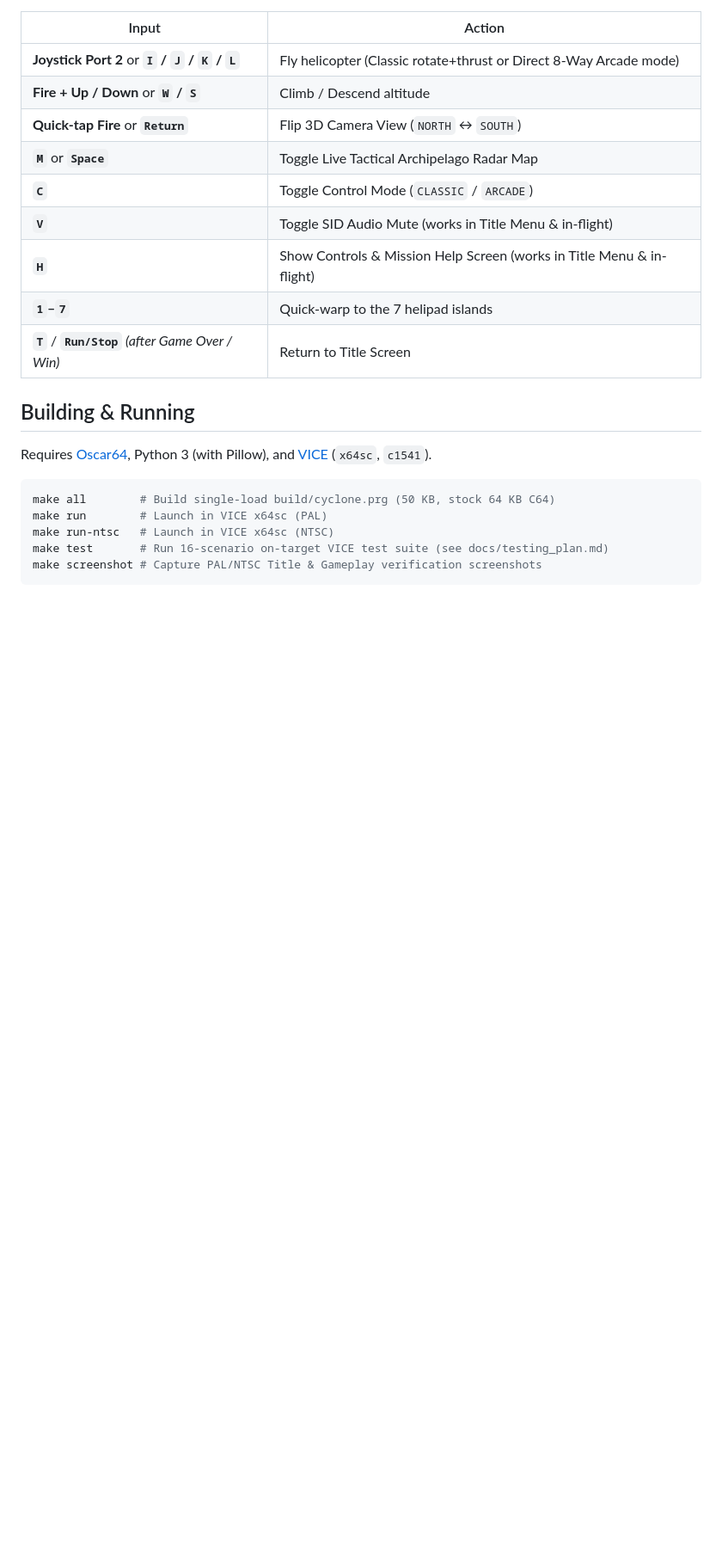
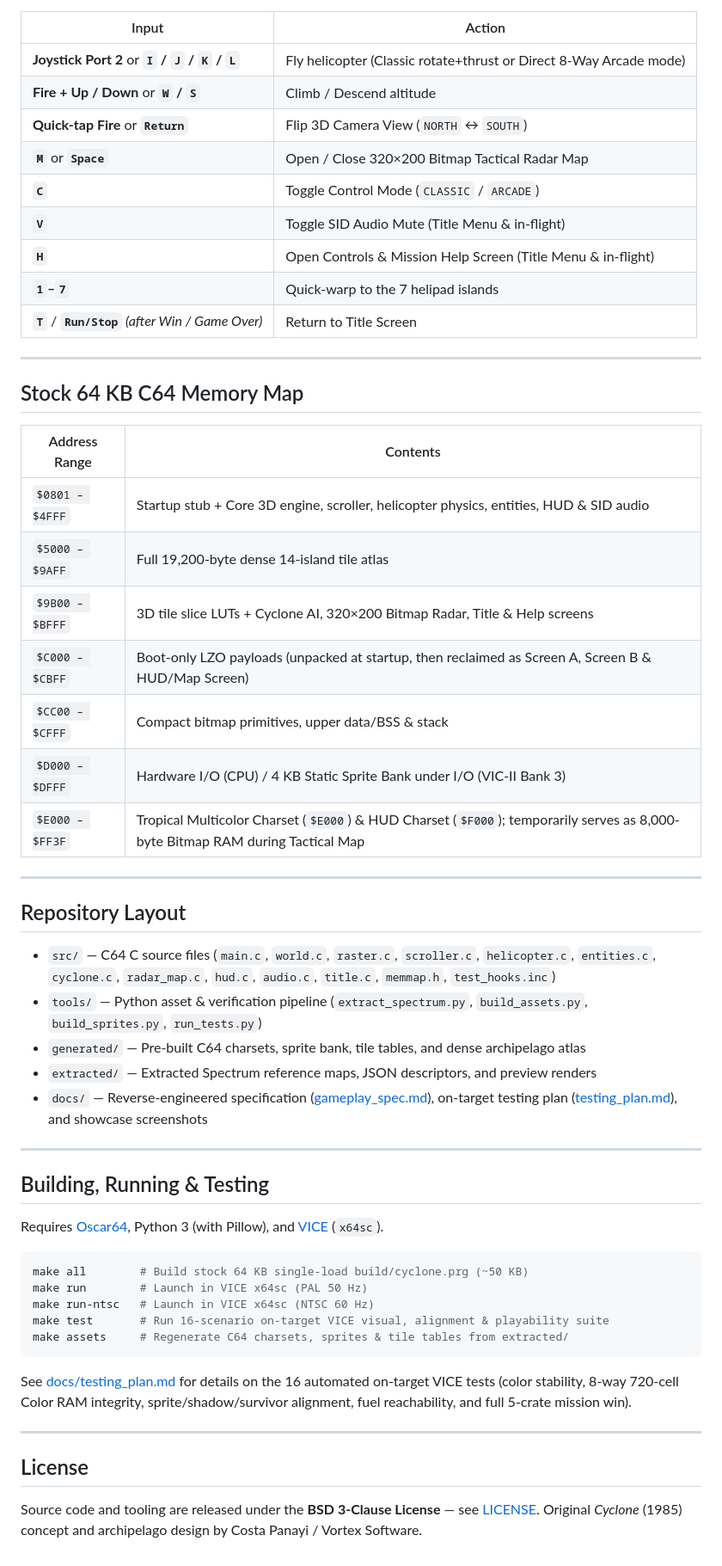
Before and after one commit to Dornbi/cyclone64, a Markdown page: README.md, the part around one of its changes. Shown at 86% size. Rendered like a GitHub page; blank space fills up the shorter version.

````diff
--- a/README.md
+++ b/README.md
@@ -27,21 +37,55 @@ A native **Commodore 64 (stock 64 KB, PAL & NTSC)** port of the 1985 ZX Spectrum
 | **Joystick Port 2** or **`I` / `J` / `K` / `L`** | Fly helicopter (Classic rotate+thrust or Direct 8-Way Arcade mode) |
 | **Fire + Up / Down** or **`W` / `S`** | Climb / Descend altitude |
 | **Quick-tap Fire** or **`Return`** | Flip 3D Camera View (`NORTH` ↔ `SOUTH`) |
-| **`M`** or **`Space`** | Toggle Live Tactical Archipelago Radar Map |
+| **`M`** or **`Space`** | Open / Close 320×200 Bitmap Tactical Radar Map |
 | **`C`** | Toggle Control Mode (`CLASSIC` / `ARCADE`) |
-| **`V`** | Toggle SID Audio Mute (works in Title Menu & in-flight) |
-| **`H`** | Show Controls & Mission Help Screen (works in Title Menu & in-flight) |
+| **`V`** | Toggle SID Audio Mute (Title Menu & in-flight) |
+| **`H`** | Open Controls & Mission Help Screen (Title Menu & in-flight) |
 | **`1`–`7`** | Quick-warp to the 7 helipad islands |
-| **`T`** / **`Run/Stop`** *(after Game Over / Win)* | Return to Title Screen |
+| **`T`** / **`Run/Stop`** *(after Win / Game Over)* | Return to Title Screen |
 
-## Building & Running
+---
 
-Requires [Oscar64](https://github.com/drmortalwombat/oscar64), Python 3 (with Pillow), and [VICE](https://vice-emu.sourceforge.io/) (`x64sc`, `c1541`).
+## Stock 64 KB C64 Memory Map
+
+| Address Range | Contents |
+|---|---|
+| `$0801 – $4FFF` | Startup stub + Core 3D engine, scroller, helicopter physics, entities, HUD & SID audio |
+| `$5000 – $9AFF` | Full 19,200-byte dense 14-island tile atlas |
+| `$9B00 – $BFFF` | 3D tile slice LUTs + Cyclone AI, 320×200 Bitmap Radar, Title & Help screens |
+| `$C000 – $CBFF` | Boot-only LZO payloads (unpacked at startup, then reclaimed as Screen A, Screen B & HUD/Map Screen) |
+| `$CC00 – $CFFF` | Compact bitmap primitives, upper data/BSS & stack |
+| `$D000 – $DFFF` | Hardware I/O (CPU) / 4 KB Static Sprite Bank under I/O (VIC-II Bank 3) |
+| `$E000 – $FF3F` | Tropical Multicolor Charset (`$E000`) & HUD Charset (`$F000`); temporarily serves as 8,000-byte Bitmap RAM during Tactical Map |
+
+---
+
+## Repository Layout
+
+- `src/` — C64 C source files (`main.c`, `world.c`, `raster.c`, `scroller.c`, `helicopter.c`, `entities.c`, `cyclone.c`, `radar_map.c`, `hud.c`, `audio.c`, `title.c`, `memmap.h`, `test_hooks.inc`)
+- `tools/` — Python asset & verification pipeline (`extract_spectrum.py`, `build_assets.py`, `build_sprites.py`, `run_tests.py`)
+- `generated/` — Pre-built C64 charsets, sprite bank, tile tables, and dense archipelago atlas
+- `extracted/` — Extracted Spectrum reference maps, JSON descriptors, and preview renders
+- `docs/` — Reverse-engineered specification ([gameplay_spec.md](docs/gameplay_spec.md)), on-target testing plan ([testing_plan.md](docs/testing_plan.md)), and showcase screenshots
+
+---
+
+## Building, Running & Testing
+
+Requires [Oscar64](https://github.com/drmortalwombat/oscar64), Python 3 (with Pillow), and [VICE](https://vice-emu.sourceforge.io/) (`x64sc`).
 
 ```bash
-make all        # Build single-load build/cyclone.prg (50 KB, stock 64 KB C64)
-make run        # Launch in VICE x64sc (PAL)
-make run-ntsc   # Launch in VICE x64sc (NTSC)
-make test       # Run 16-scenario on-target VICE test suite (see docs/testing_plan.md)
-make screenshot # Capture PAL/NTSC Title & Gameplay verification screenshots
+make all        # Build stock 64 KB single-load build/cyclone.prg (~50 KB)
+make run        # Launch in VICE x64sc (PAL 50 Hz)
+make run-ntsc   # Launch in VICE x64sc (NTSC 60 Hz)
+make test       # Run 16-scenario on-target VICE visual, alignment & playability suite
+make assets     # Regenerate C64 charsets, sprites & tile tables from extracted/
 ```
+
+See [docs/testing_plan.md](docs/testing_plan.md) for details on the 16 automated on-target VICE tests (color stability, 8-way 720-cell Color RAM integrity, sprite/shadow/survivor alignment, fuel reachability, and full 5-crate mission win).
+
+---
+
+## License
+
+Source code and tooling are released under the **BSD 3-Clause License** — see [LICENSE](LICENSE). Original *Cyclone* (1985) concept and archipelago design by Costa Panayi / Vortex Software.
````
Also changed, not shown: other parts of README.md (+28 -18 lines), docs/screenshots/gameplay.png (added), docs/screenshots/radar_map.png (added), docs/screenshots/storm.png (added), docs/screenshots/title.png (added), 1 other file.
